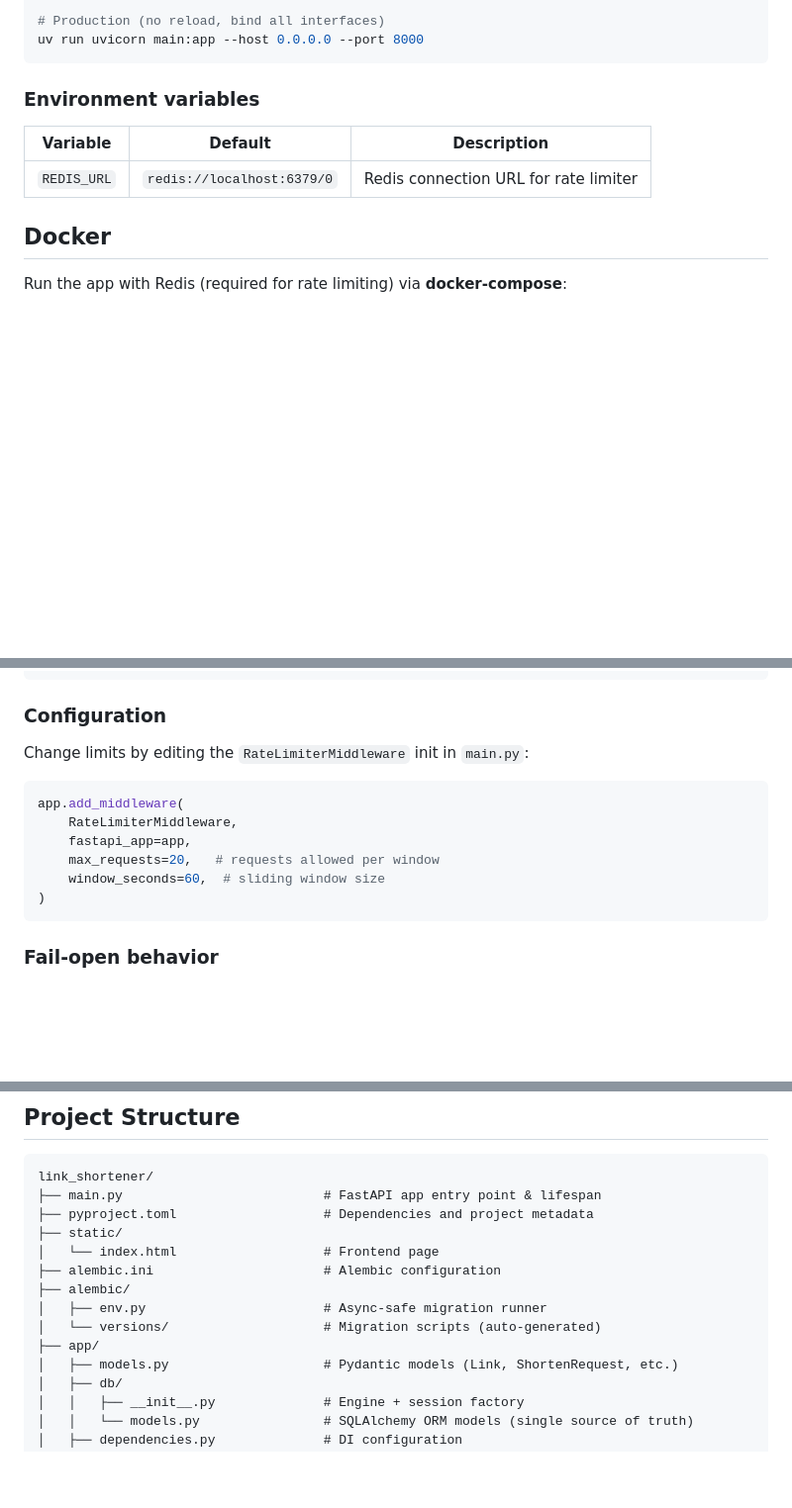
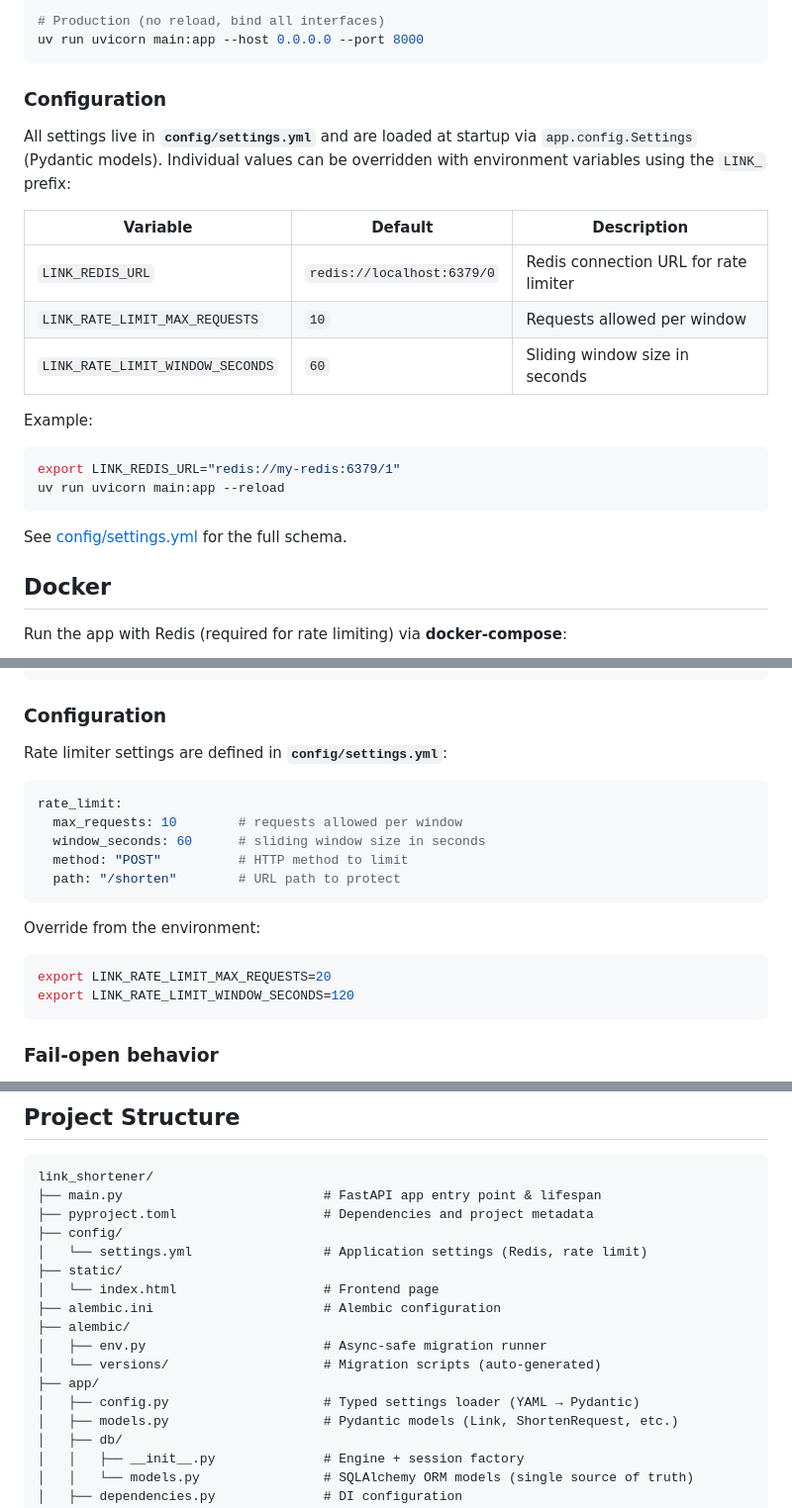
Before and after one commit to JustSnow/link_shortener, a Markdown page: README.md, 3 parts joined by grey strips. Shown at 99% size. Drawn GitHub-style; blank space fills up the shorter version.

Commit message:
Actualize README and EXPLAIN md files

````diff
--- a/README.md
+++ b/README.md
@@ -37,11 +37,23 @@ uv run uvicorn main:app --reload
 uv run uvicorn main:app --host 0.0.0.0 --port 8000
 ```
 
-### Environment variables
+### Configuration
+
+All settings live in **`config/settings.yml`** and are loaded at startup via `app.config.Settings` (Pydantic models). Individual values can be overridden with environment variables using the `LINK_` prefix:
 
 | Variable | Default | Description |
 |----------|---------|-------------|
-| `REDIS_URL` | `redis://localhost:6379/0` | Redis connection URL for rate limiter |
+| `LINK_REDIS_URL` | `redis://localhost:6379/0` | Redis connection URL for rate limiter |
+| `LINK_RATE_LIMIT_MAX_REQUESTS` | `10` | Requests allowed per window |
+| `LINK_RATE_LIMIT_WINDOW_SECONDS` | `60` | Sliding window size in seconds |
+
+Example:
+```bash
+export LINK_REDIS_URL="redis://my-redis:6379/1"
+uv run uvicorn main:app --reload
+```
+
+See [config/settings.yml](config/settings.yml) for the full schema.
 
 ## Docker
 
@@ -110,15 +122,20 @@ X-RateLimit-Remaining: 7
 
 ### Configuration
 
-Change limits by editing the `RateLimiterMiddleware` init in `main.py`:
+Rate limiter settings are defined in **`config/settings.yml`**:
 
-```python
-app.add_middleware(
-    RateLimiterMiddleware,
-    fastapi_app=app,
-    max_requests=20,   # requests allowed per window
-    window_seconds=60,  # sliding window size
-)
+```yaml
+rate_limit:
+  max_requests: 10        # requests allowed per window
+  window_seconds: 60      # sliding window size in seconds
+  method: "POST"          # HTTP method to limit
+  path: "/shorten"        # URL path to protect
+```
+
+Override from the environment:
+```bash
+export LINK_RATE_LIMIT_MAX_REQUESTS=20
+export LINK_RATE_LIMIT_WINDOW_SECONDS=120
 ```
 
 ### Fail-open behavior
@@ -251,6 +268,8 @@ uv run pytest --cov --cov-report=html && xdg-open htmlcov/index.html
 link_shortener/
 ├── main.py                          # FastAPI app entry point & lifespan
 ├── pyproject.toml                   # Dependencies and project metadata
+├── config/
+│   └── settings.yml                 # Application settings (Redis, rate limit)
 ├── static/
 │   └── index.html                   # Frontend page
 ├── alembic.ini                      # Alembic configuration
@@ -258,6 +277,7 @@ link_shortener/
 │   ├── env.py                       # Async-safe migration runner
 │   └── versions/                    # Migration scripts (auto-generated)
 ├── app/
+│   ├── config.py                    # Typed settings loader (YAML → Pydantic)
 │   ├── models.py                    # Pydantic models (Link, ShortenRequest, etc.)
 │   ├── db/
 │   │   ├── __init__.py              # Engine + session factory
````
Also changed, not shown: EXPLAIN.md (+73 -3 lines).
